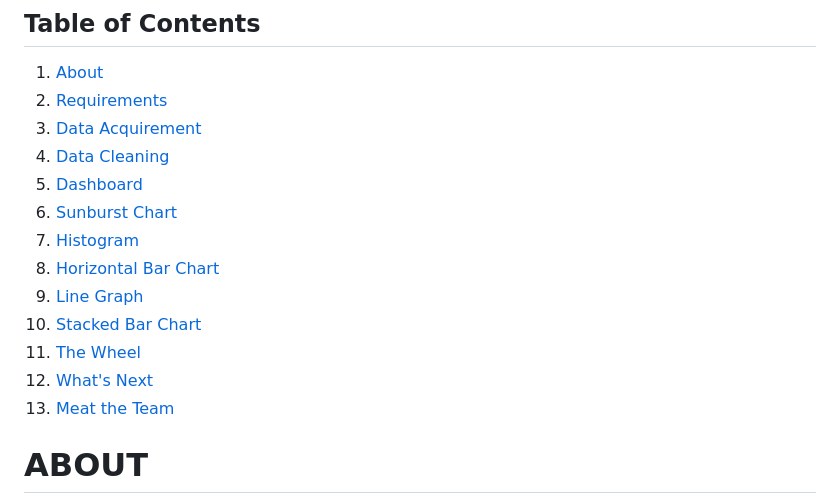
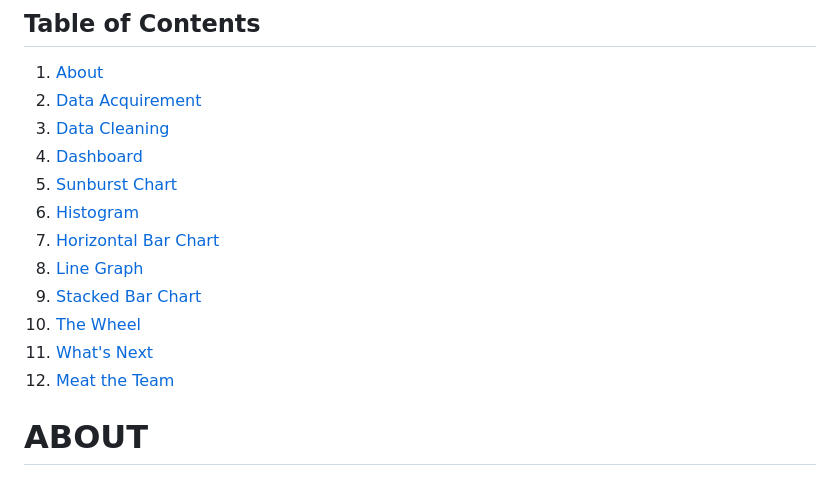
Before and after one commit to chadbarlow/gt-data-bootcamp_project-03_streaming-services-dashboard, a Markdown page: README.md, the part around the change printed below. Rendered like a GitHub page.

```diff
--- a/README.md
+++ b/README.md
@@ -7,18 +7,17 @@
 
 ## Table of Contents
 1. [About](#about)
-2. [Requirements](#requirements)
-3. [Data Acquirement](#dataacq)
-4. [Data Cleaning](#dataclean)
-5. [Dashboard](#dashboard)
-6. [Sunburst Chart](#sun)
-7. [Histogram](#curve)
-8. [Horizontal Bar Chart](#tomato)
-9. [Line Graph](#line)
-10. [Stacked Bar Chart](#stacked)
-11. [The Wheel](#wheel)
-12. [What's Next](#future)
-13. [Meat the Team](#team)
+2. [Data Acquirement](#dataacq)
+3. [Data Cleaning](#dataclean)
+4. [Dashboard](#dashboard)
+5. [Sunburst Chart](#sun)
+6. [Histogram](#curve)
+7. [Horizontal Bar Chart](#tomato)
+8. [Line Graph](#line)
+9. [Stacked Bar Chart](#stacked)
+10. [The Wheel](#wheel)
+11. [What's Next](#future)
+12. [Meat the Team](#team)
 
 
 <a name="about"></a>
```
Also changed, not shown: other parts of README.md (+4 -2 lines).
